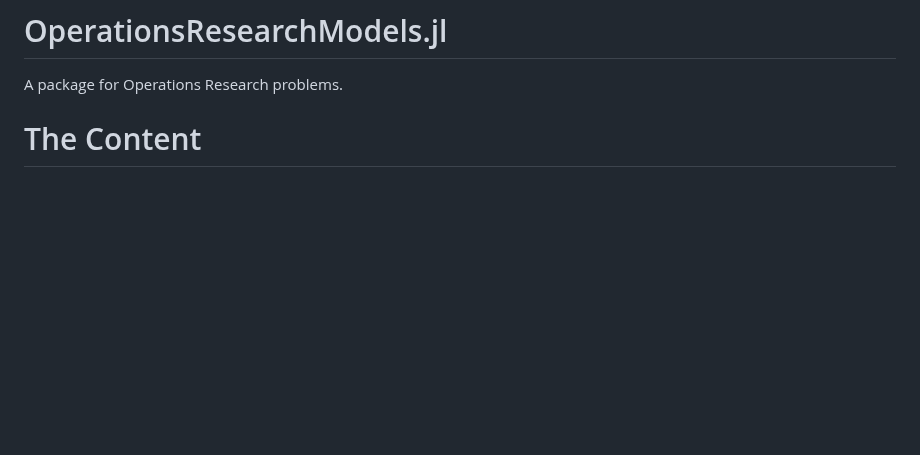
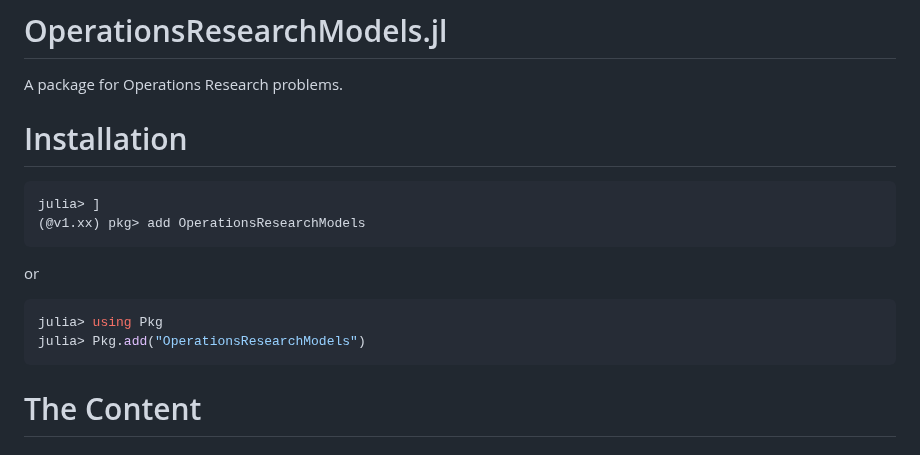
Before and after one commit to jbytecode/OperationsResearchModels.jl, a Markdown page: README.md, the part around the change. GitHub-like rendering; blank space fills up the shorter version.

Commit message:
add installation instructions in README.md

````diff
--- a/README.md
+++ b/README.md
@@ -4,6 +4,20 @@
 
 A package for Operations Research problems.
 
+
+# Installation
+
+```julia
+julia> ]
+(@v1.xx) pkg> add OperationsResearchModels
+```
+
+or
+
+```julia
+julia> using Pkg
+julia> Pkg.add("OperationsResearchModels")
+```
 
 
 
````
